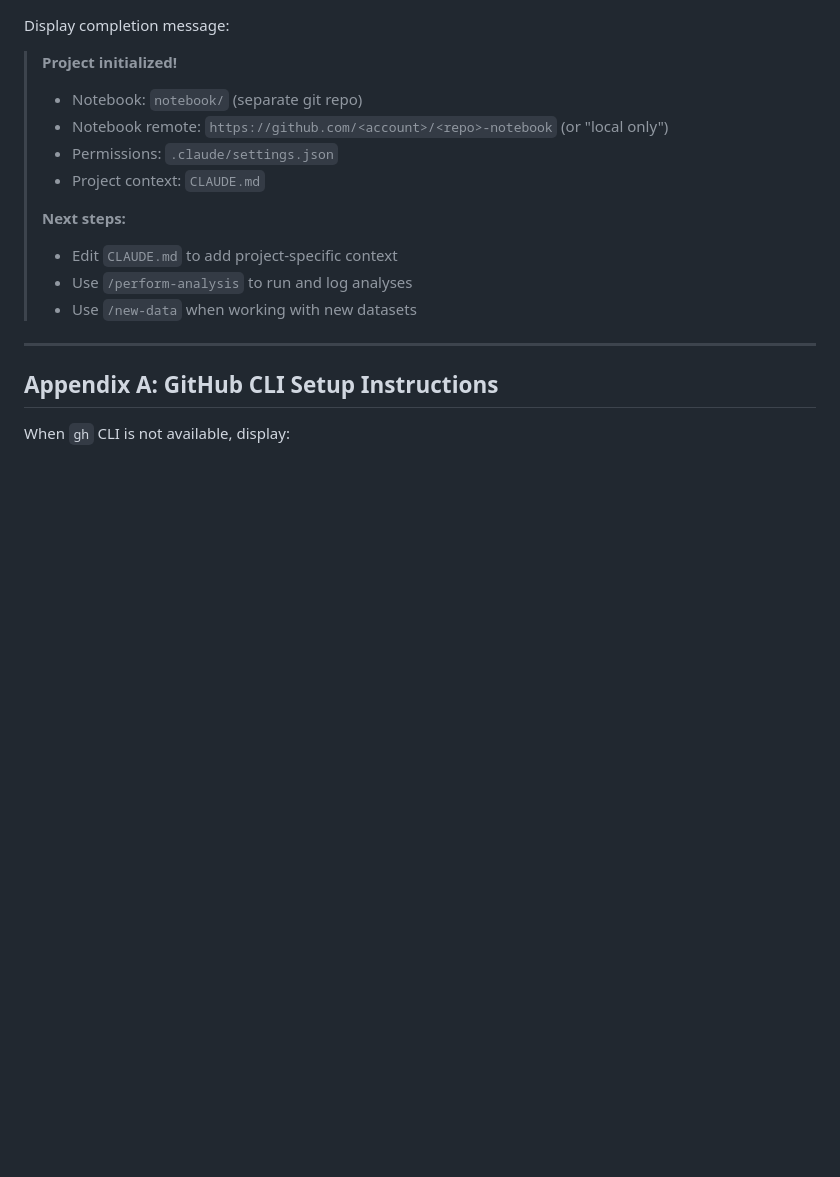
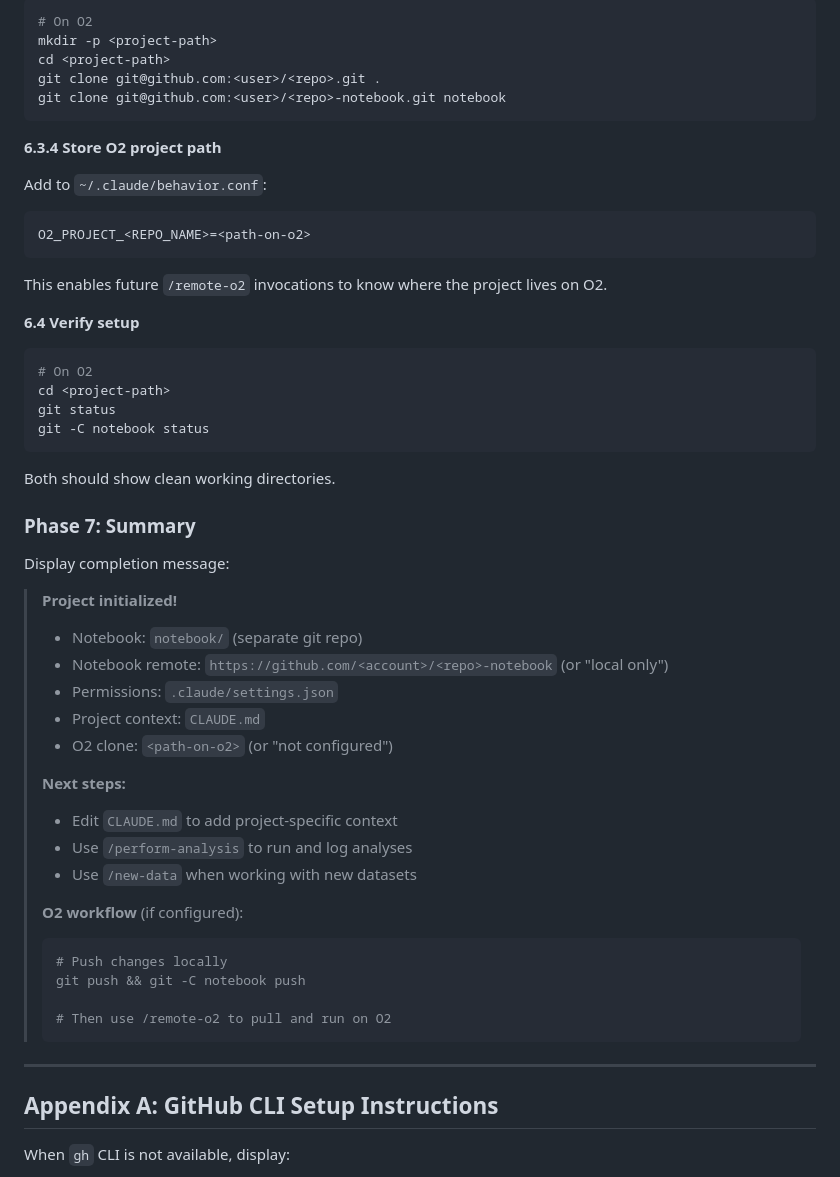
Before and after one commit to oclb/oconnorlab-agent-config, a Markdown page: skills/init-project/SKILL.md, the part around one of its changes. Rendered like a GitHub page; blank space fills up the shorter version.

````diff
--- a/skills/init-project/SKILL.md
+++ b/skills/init-project/SKILL.md
@@ -236,3 +326,32 @@ If yes, invoke the `/update-notebook` skill.
+```bash
+# On O2
+mkdir -p <project-path>
+cd <project-path>
+git clone git@github.com:<user>/<repo>.git .
+git clone git@github.com:<user>/<repo>-notebook.git notebook
+```
+
+**6.3.4 Store O2 project path**
+
+Add to `~/.claude/behavior.conf`:
+```
+O2_PROJECT_<REPO_NAME>=<path-on-o2>
+```
+
+This enables future `/remote-o2` invocations to know where the project lives on O2.
+
+**6.4 Verify setup**
+
+```bash
+# On O2
+cd <project-path>
+git status
+git -C notebook status
+```
+
+Both should show clean working directories.
+
+### Phase 7: Summary
 
 Display completion message:
 
@@ -242,11 +361,20 @@ Display completion message:
 > - Notebook remote: `https://github.com/<account>/<repo>-notebook` (or "local only")
 > - Permissions: `.claude/settings.json`
 > - Project context: `CLAUDE.md`
+> - O2 clone: `<path-on-o2>` (or "not configured")
 >
 > **Next steps:**
 > - Edit `CLAUDE.md` to add project-specific context
 > - Use `/perform-analysis` to run and log analyses
 > - Use `/new-data` when working with new datasets
+>
+> **O2 workflow** (if configured):
+> ```
+> # Push changes locally
+> git push && git -C notebook push
+>
+> # Then use /remote-o2 to pull and run on O2
+> ```
 
 ---
 
````
Also changed, not shown: other parts of skills/init-project/SKILL.md (+91 -1 lines).
